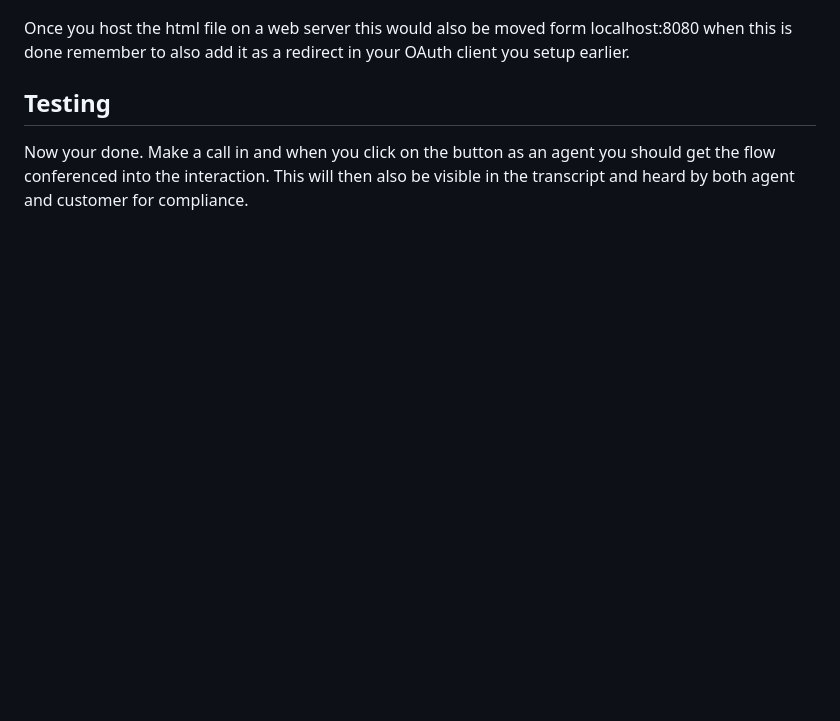
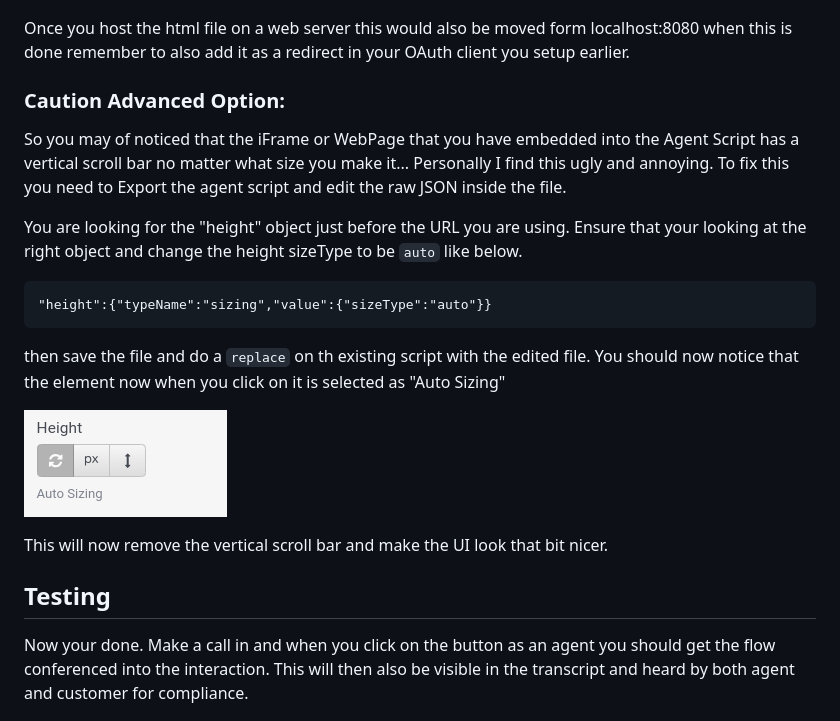
Before and after one commit to mcphee11/conference-terms-conditions, a Markdown page: README.md, the part around the change. Drawn GitHub-style; pictures changed too: docs/images/height.png (added); blank space fills up the shorter version.

Commit message:
added details on removing scroll bar

````diff
--- a/README.md
+++ b/README.md
@@ -44,6 +44,22 @@ NOTE: I'm in the apse2 region so i have the "mypurecloud.com.au" this may differ
 
 Once you host the html file on a web server this would also be moved form localhost:8080 when this is done remember to also add it as a redirect in your OAuth client you setup earlier.
 
+### Caution Advanced Option:
+
+So you may of noticed that the iFrame or WebPage that you have embedded into the Agent Script has a vertical scroll bar no matter what size you make it... Personally I find this ugly and annoying. To fix this you need to Export the agent script and edit the raw JSON inside the file.
+
+You are looking for the "height" object just before the URL you are using. Ensure that your looking at the right object and change the height sizeType to be `auto` like below.
+
+```
+"height":{"typeName":"sizing","value":{"sizeType":"auto"}}
+```
+
+then save the file and do a `replace` on th existing script with the edited file. You should now notice that the element now when you click on it is selected as "Auto Sizing"
+
+![](/docs/images/height.png?raw=true)
+
+This will now remove the vertical scroll bar and make the UI look that bit nicer.
+
 ## Testing
 
 Now your done. Make a call in and when you click on the button as an agent you should get the flow conferenced into the interaction. This will then also be visible in the transcript and heard by both agent and customer for compliance.
````
